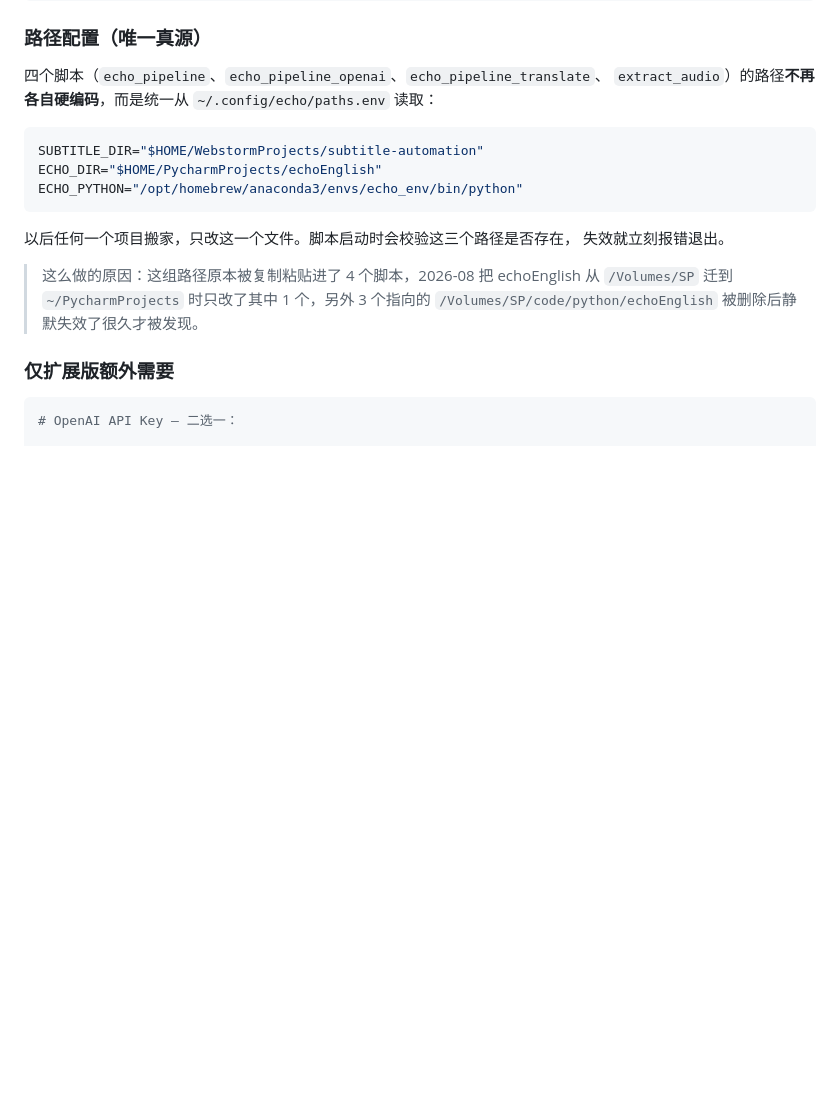
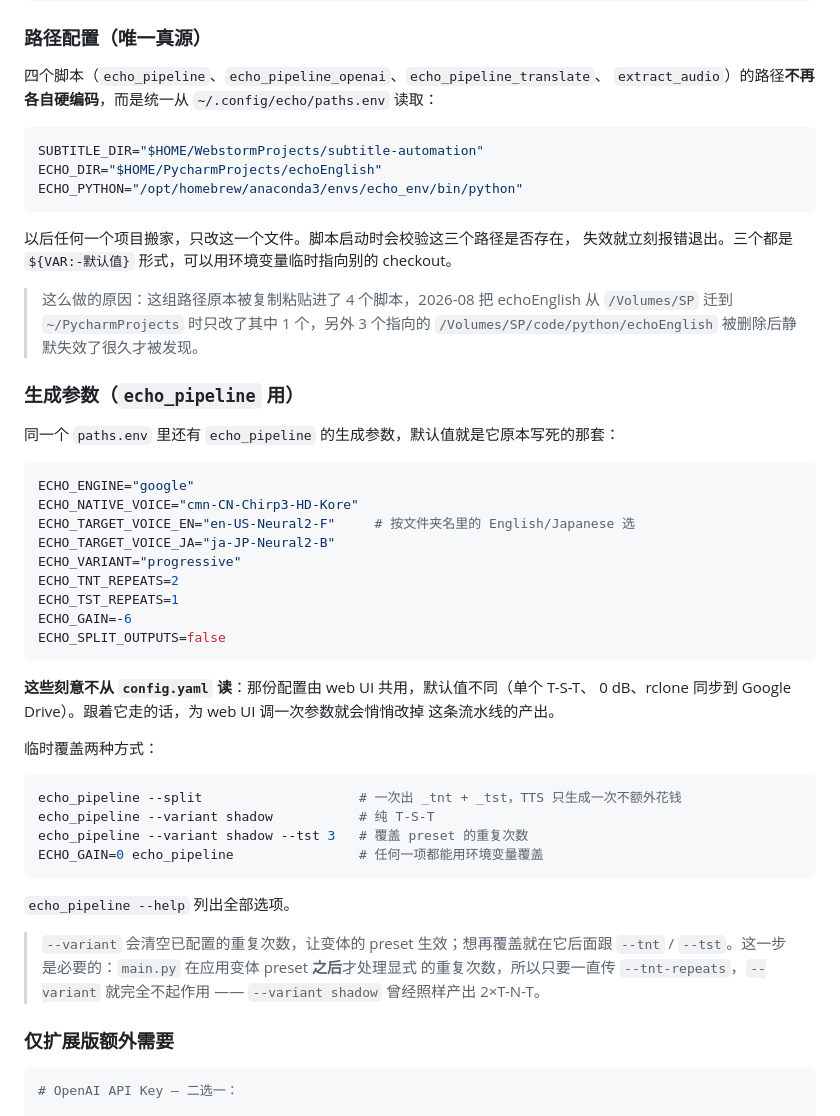
Before and after one commit to TEICHIMON/echoEnglish, a Markdown page: shellReadme.md, the part around the change. Rendered like a GitHub page; blank space fills up the shorter version.

Commit message:
docs: record echo_pipeline's configurable generation settings
echo_pipeline had its loop shape, gain and voices hardcoded. They now come from
~/.config/echo/paths.env, defaulting to exactly the previous values, with
--split / --variant / --tnt / --tst for one-off runs and env-var overrides for
everything.

They deliberately do NOT come from config.yaml. That file is shared with the web
UI, whose defaults differ (single T-S-T, 0 dB, rclone sync), so inheriting it
would let a web-UI tweak silently change this pipeline's output — which is why
the values were hardcoded in the first place.

Also notes why --variant has to clear the configured repeat counts: main.py
applies explicit --tnt-repeats/--tst-repeats after the variant preset, so
passing them unconditionally made --variant a no-op and `--variant shadow` still
produced 2×T-N-T.

Co-Authored-By: Claude Opus 5 <noreply@anthropic.com>

````diff
--- a/shellReadme.md
+++ b/shellReadme.md
@@ -119,11 +119,47 @@ ECHO_PYTHON="/opt/homebrew/anaconda3/envs/echo_env/bin/python"
 ```
 
 以后任何一个项目搬家，只改这一个文件。脚本启动时会校验这三个路径是否存在，
-失效就立刻报错退出。
+失效就立刻报错退出。三个都是 `${VAR:-默认值}` 形式，可以用环境变量临时指向别的 checkout。
 
 > 这么做的原因：这组路径原本被复制粘贴进了 4 个脚本，2026-08 把 echoEnglish 从
 > `/Volumes/SP` 迁到 `~/PycharmProjects` 时只改了其中 1 个，另外 3 个指向的
 > `/Volumes/SP/code/python/echoEnglish` 被删除后静默失效了很久才被发现。
+
+### 生成参数（`echo_pipeline` 用）
+
+同一个 `paths.env` 里还有 `echo_pipeline` 的生成参数，默认值就是它原本写死的那套：
+
+```bash
+ECHO_ENGINE="google"
+ECHO_NATIVE_VOICE="cmn-CN-Chirp3-HD-Kore"
+ECHO_TARGET_VOICE_EN="en-US-Neural2-F"     # 按文件夹名里的 English/Japanese 选
+ECHO_TARGET_VOICE_JA="ja-JP-Neural2-B"
+ECHO_VARIANT="progressive"
+ECHO_TNT_REPEATS=2
+ECHO_TST_REPEATS=1
+ECHO_GAIN=-6
+ECHO_SPLIT_OUTPUTS=false
+```
+
+**这些刻意不从 `config.yaml` 读**：那份配置由 web UI 共用，默认值不同（单个 T-S-T、
+0 dB、rclone 同步到 Google Drive）。跟着它走的话，为 web UI 调一次参数就会悄悄改掉
+这条流水线的产出。
+
+临时覆盖两种方式：
+
+```bash
+echo_pipeline --split                    # 一次出 _tnt + _tst，TTS 只生成一次不额外花钱
+echo_pipeline --variant shadow           # 纯 T-S-T
+echo_pipeline --variant shadow --tst 3   # 覆盖 preset 的重复次数
+ECHO_GAIN=0 echo_pipeline                # 任何一项都能用环境变量覆盖
+```
+
+`echo_pipeline --help` 列出全部选项。
+
+> `--variant` 会清空已配置的重复次数，让变体的 preset 生效；想再覆盖就在它后面跟
+> `--tnt` / `--tst`。这一步是必要的：`main.py` 在应用变体 preset **之后**才处理显式
+> 的重复次数，所以只要一直传 `--tnt-repeats`，`--variant` 就完全不起作用 ——
+> `--variant shadow` 曾经照样产出 2×T-N-T。
 
 ### 仅扩展版额外需要
 
````
